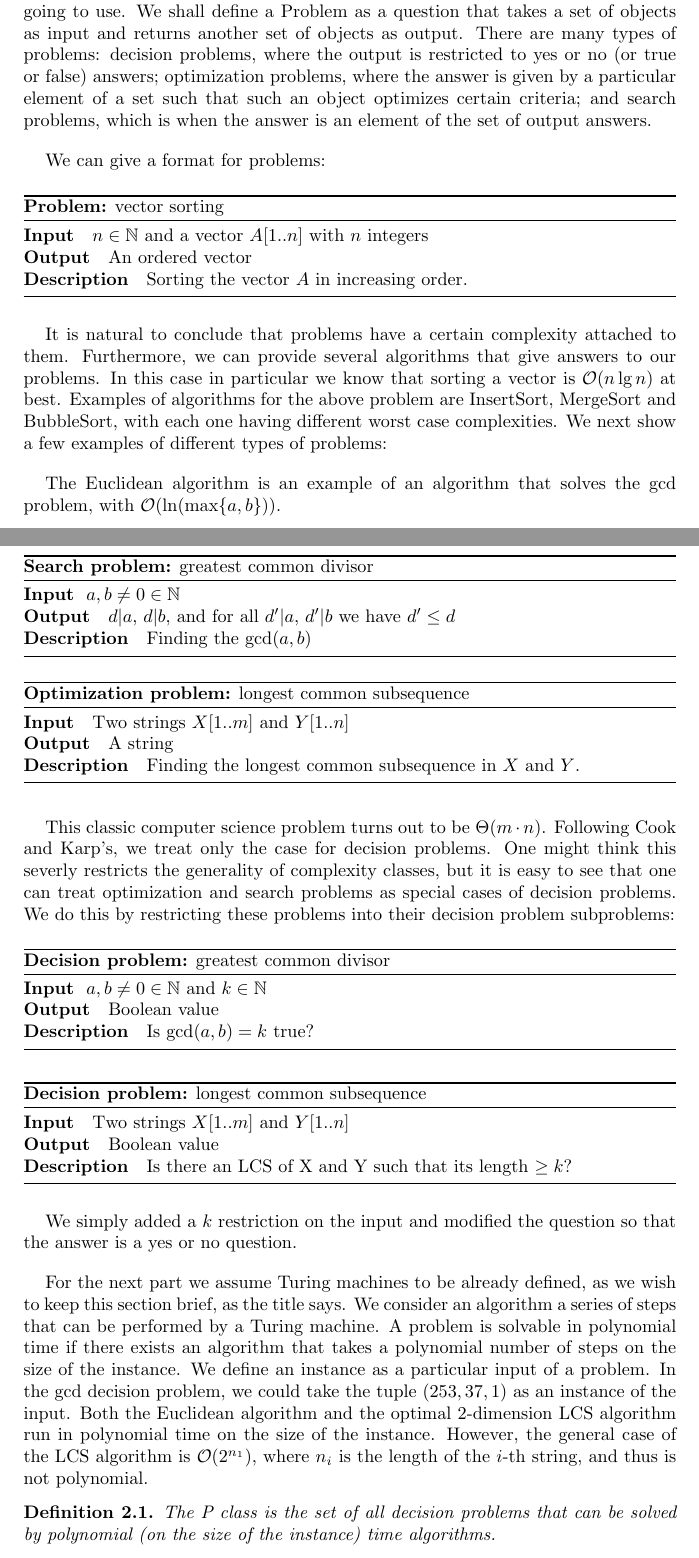
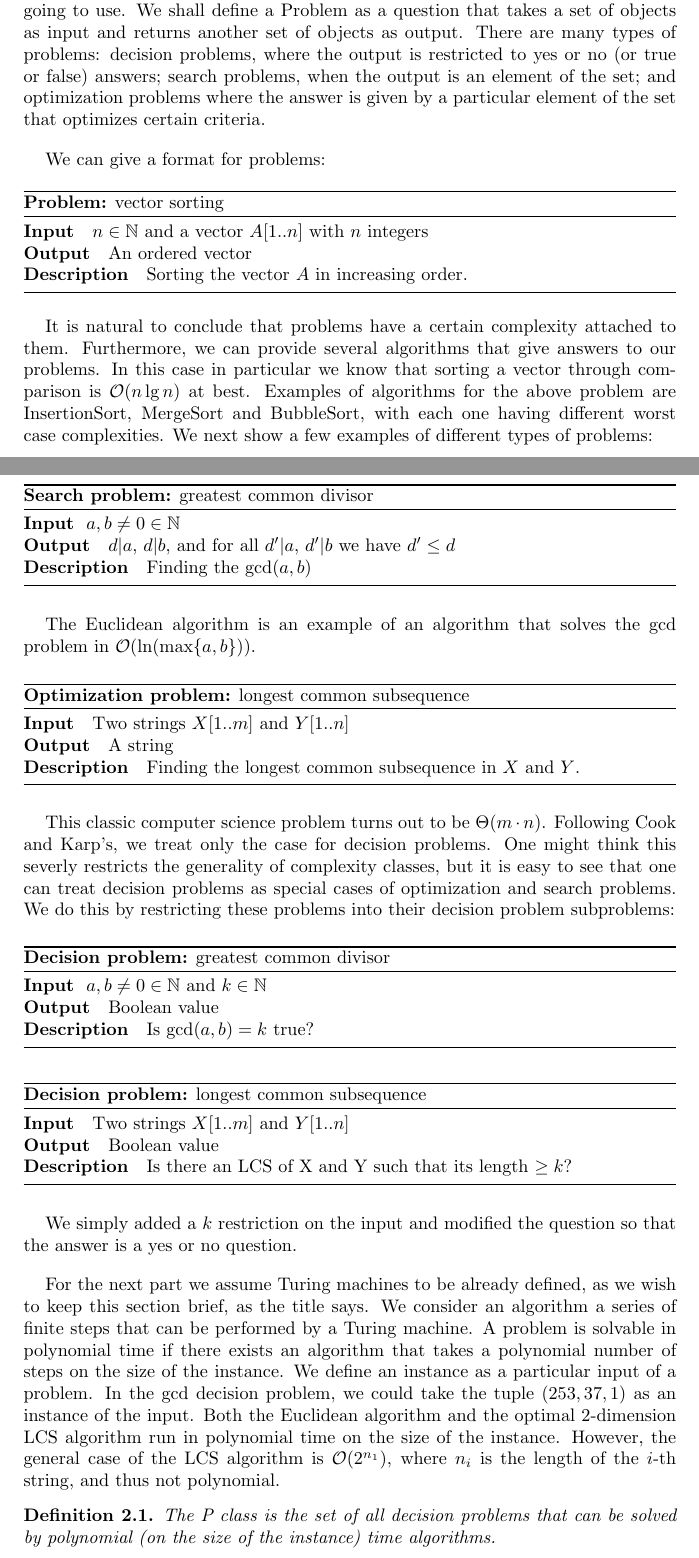
Before and after one commit to RenatoGeh/mac6927, a LaTeX paper (paper/paper.tex): two parts of pages 3 and 4 of 23, joined at a grey line, cut so that both start at the same text. Compiled offline with pdfLaTeX.

Commit message:
Final version.

```diff
--- a/paper/paper.tex
+++ b/paper/paper.tex
@@ -257,9 +257,9 @@ give other examples of NP-complete problems.
 Before we prove reductions, we first need to properly define the concepts we are going to use. We
 shall define a Problem as a question that takes a set of objects as input and returns another set
 of objects as output. There are many types of problems: decision problems, where the output is
-restricted to yes or no (or true or false) answers; optimization problems, where the answer is
-given by a particular element of a set such that such an object optimizes certain criteria; and
-search problems, which is when the answer is an element of the set of output answers.
+restricted to yes or no (or true or false) answers; search problems, when the output is an element
+of the set; and optimization problems where the answer is given by a particular element of the set
+that optimizes certain criteria.
 
 We can give a format for problems:
 
@@ -274,9 +274,10 @@ We can give a format for problems:
 
 It is natural to conclude that problems have a certain complexity attached to them. Furthermore, we
 can provide several algorithms that give answers to our problems. In this case in particular we
-know that sorting a vector is $\bigo(n\lg n)$ at best. Examples of algorithms for the above problem
-are InsertSort, MergeSort and BubbleSort, with each one having different worst case complexities.
-We next show a few examples of different types of problems:
+know that sorting a vector through comparison is $\bigo(n\lg n)$ at best. Examples of algorithms
+for the above problem are InsertionSort, MergeSort and BubbleSort, with each one having different
+worst case complexities.  We next show a few examples of different types of problems:
+\newpage
 
 \begin{algorithm}[h]
   \caption*{\textbf{Search problem:} greatest common divisor}
@@ -287,7 +288,7 @@ We next show a few examples of different types of problems:
   \end{algorithmic}
 \end{algorithm}
 
-The Euclidean algorithm is an example of an algorithm that solves the gcd problem, with
+The Euclidean algorithm is an example of an algorithm that solves the gcd problem in
 $\bigo(\ln(\max\{a,b\}))$.
 
 \begin{algorithm}[h]
@@ -301,9 +302,9 @@ $\bigo(\ln(\max\{a,b\}))$.
 
 This classic computer science problem turns out to be $\Theta(m\cdot n)$. Following Cook and
 Karp's, we treat only the case for decision problems. One might think this severly restricts the
-generality of complexity classes, but it is easy to see that one can treat optimization and search
-problems as special cases of decision problems. We do this by restricting these problems into their
-decision problem subproblems:
+generality of complexity classes, but it is easy to see that one can treat decision problems as
+special cases of optimization and search problems. We do this by restricting these problems into
+their decision problem subproblems:
 
 \begin{algorithm}[h]
   \caption*{\textbf{Decision problem:} greatest common divisor}
@@ -327,13 +328,14 @@ We simply added a $k$ restriction on the input and modified the question so that
 yes or no question.
 
 For the next part we assume Turing machines to be already defined, as we wish to keep this section
-brief, as the title says. We consider an algorithm a series of steps that can be performed by a
-Turing machine. A problem is solvable in polynomial time if there exists an algorithm that takes a
-polynomial number of steps on the size of the instance. We define an instance as a particular input
-of a problem. In the $\gcd$ decision problem, we could take the tuple $(253, 37, 1)$ as an instance
-of the input. Both the Euclidean algorithm and the optimal 2-dimension LCS algorithm run in
-polynomial time on the size of the instance. However, the general case of the LCS algorithm is
-$\bigo(2^{n_1})$, where $n_i$ is the length of the $i$-th string, and thus is not polynomial.
+brief, as the title says. We consider an algorithm a series of finite steps that can be performed
+by a Turing machine. A problem is solvable in polynomial time if there exists an algorithm that
+takes a polynomial number of steps on the size of the instance. We define an instance as a
+particular input of a problem. In the $\gcd$ decision problem, we could take the tuple $(253, 37,
+1)$ as an instance of the input. Both the Euclidean algorithm and the optimal 2-dimension LCS
+algorithm run in polynomial time on the size of the instance. However, the general case of the LCS
+algorithm is $\bigo(2^{n_1})$, where $n_i$ is the length of the $i$-th string, and thus not
+polynomial.
 
 \begin{definition} The P class is the set of all decision problems that can be solved by polynomial
   (on the size of the instance) time algorithms.
```
Also changed, not shown: paper/paper.pdf, paper/paper.tex (20 more changed lines).
